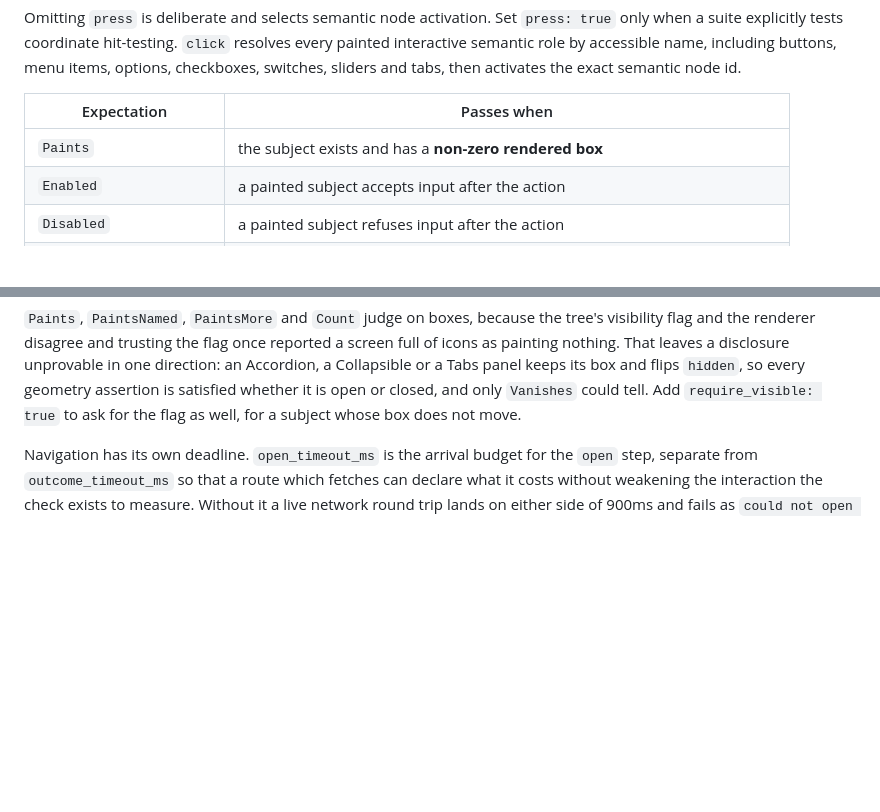
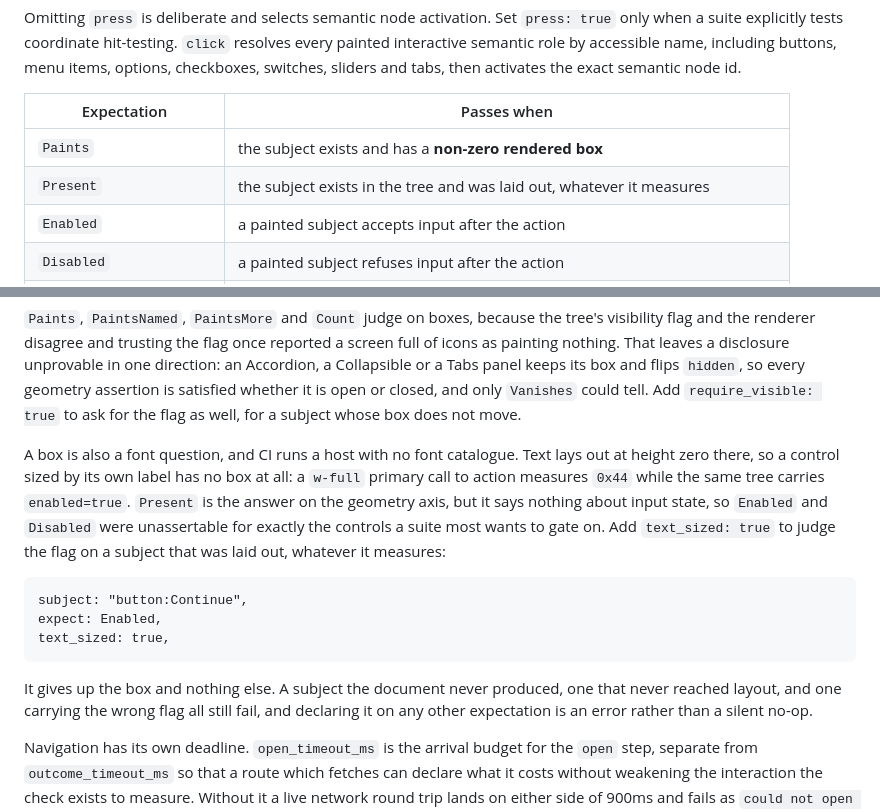
Before and after one commit to pathscale/ps-observability, a Markdown page: crates/ps-qa/README.md, 2 parts joined by grey strips. Drawn GitHub-style; blank space fills up the shorter version.

Commit message:
docs(ps-qa): the fontless enabled-state flag, and the Present row it needs
The expectation table never listed `Present`, which is the geometry-axis
answer to a fontless host and the thing `text_sized` has to be distinguished
from. Add both, with the measurement that produced the field.

````diff
--- a/crates/ps-qa/README.md
+++ b/crates/ps-qa/README.md
@@ -148,6 +148,7 @@ tabs, then activates the exact semantic node id.
 | Expectation | Passes when |
 | --- | --- |
 | `Paints` | the subject exists and has a **non-zero rendered box** |
+| `Present` | the subject exists in the tree and was laid out, whatever it measures |
 | `Enabled` | a painted subject accepts input after the action |
 | `Disabled` | a painted subject refuses input after the action |
 | `Vanishes` | nothing matching is on screen (it may remain in the tree) |
@@ -187,6 +188,24 @@ unprovable in one direction: an Accordion, a Collapsible or a Tabs panel keeps
 its box and flips `hidden`, so every geometry assertion is satisfied whether it
 is open or closed, and only `Vanishes` could tell. Add `require_visible: true`
 to ask for the flag as well, for a subject whose box does not move.
+
+A box is also a font question, and CI runs a host with no font catalogue. Text
+lays out at height zero there, so a control sized by its own label has no box
+at all: a `w-full` primary call to action measures `0x44` while the same tree
+carries `enabled=true`. `Present` is the answer on the geometry axis, but it
+says nothing about input state, so `Enabled` and `Disabled` were unassertable
+for exactly the controls a suite most wants to gate on. Add `text_sized: true`
+to judge the flag on a subject that was laid out, whatever it measures:
+
+```ron
+subject: "button:Continue",
+expect: Enabled,
+text_sized: true,
+```
+
+It gives up the box and nothing else. A subject the document never produced, one
+that never reached layout, and one carrying the wrong flag all still fail, and
+declaring it on any other expectation is an error rather than a silent no-op.
 
 Navigation has its own deadline. `open_timeout_ms` is the arrival budget for
 the `open` step, separate from `outcome_timeout_ms` so that a route which
````
